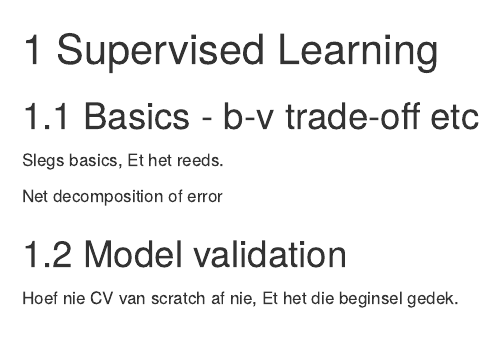
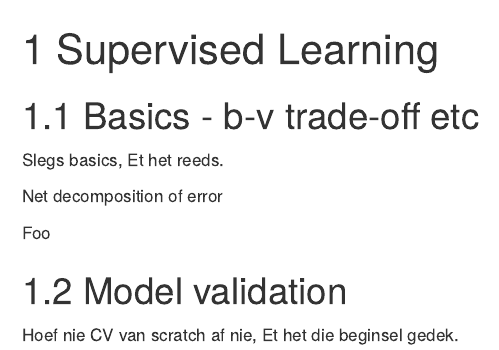
Before and after one commit to SSBritz/STA4026S-Analytics-SecA, an R Markdown document (02-SL.Rmd): the page in a window 1100 px wide, from its top. Rendered offline with R 4.5, knitr and Pandoc, with nearby package versions; drawn as R Markdown's standard HTML page in place of the format the file asks for.

```diff
--- a/02-SL.Rmd
+++ b/02-SL.Rmd
@@ -6,6 +6,8 @@
 
 Net decomposition of error
 
+Foo
+
 ## Model validation
 
 Hoef nie CV van scratch af nie, Et het die beginsel gedek.
--- a/_output.yml
+++ b/_output.yml
@@ -1,5 +1,5 @@
 bookdown::gitbook:
-  css: style.css
+  css: 'style.css'
   config:
     toc:
       before: |
```
Also changed, not shown: style.css (+2 -1 lines), docs/search_index.json, 2 other files.
